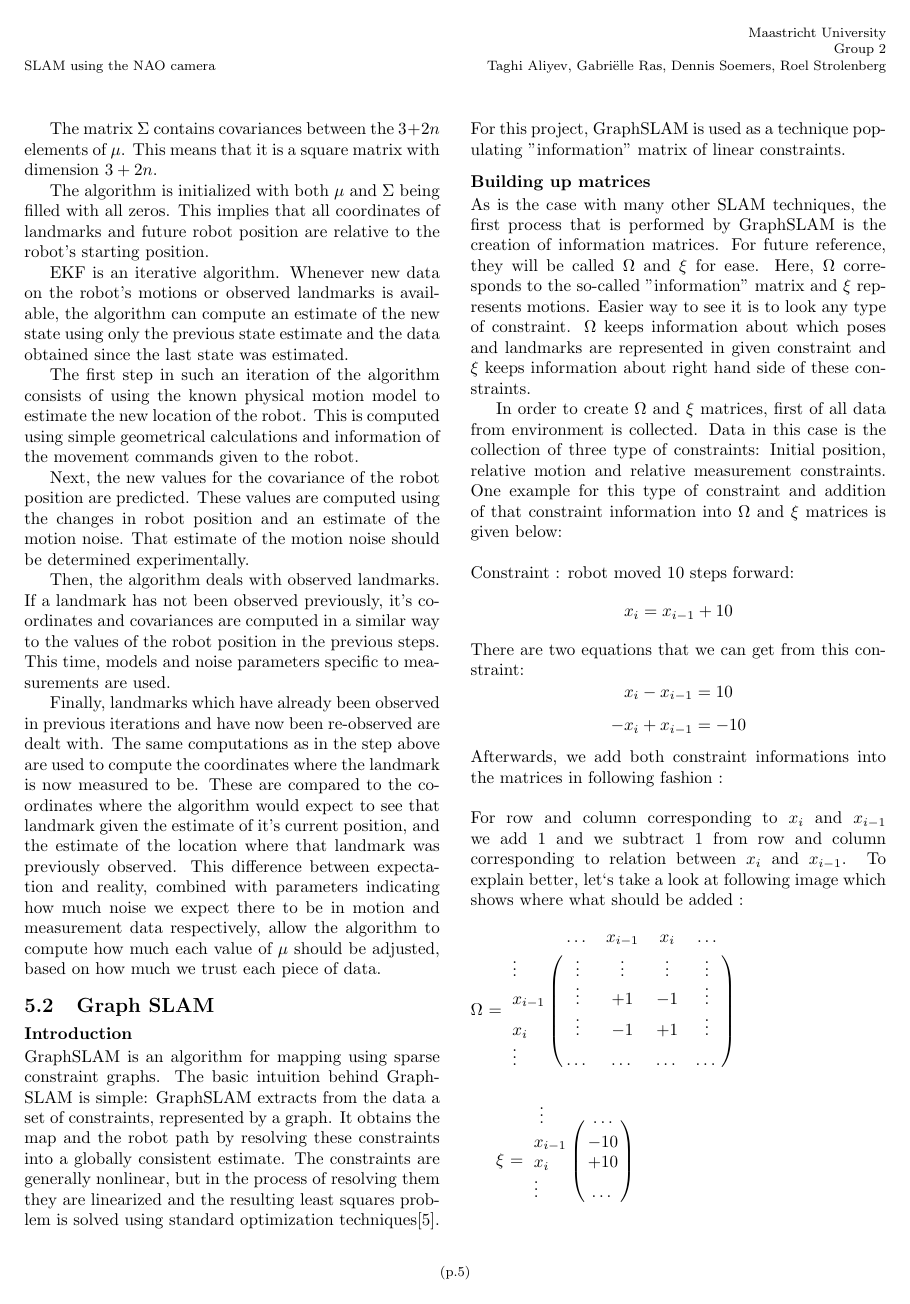
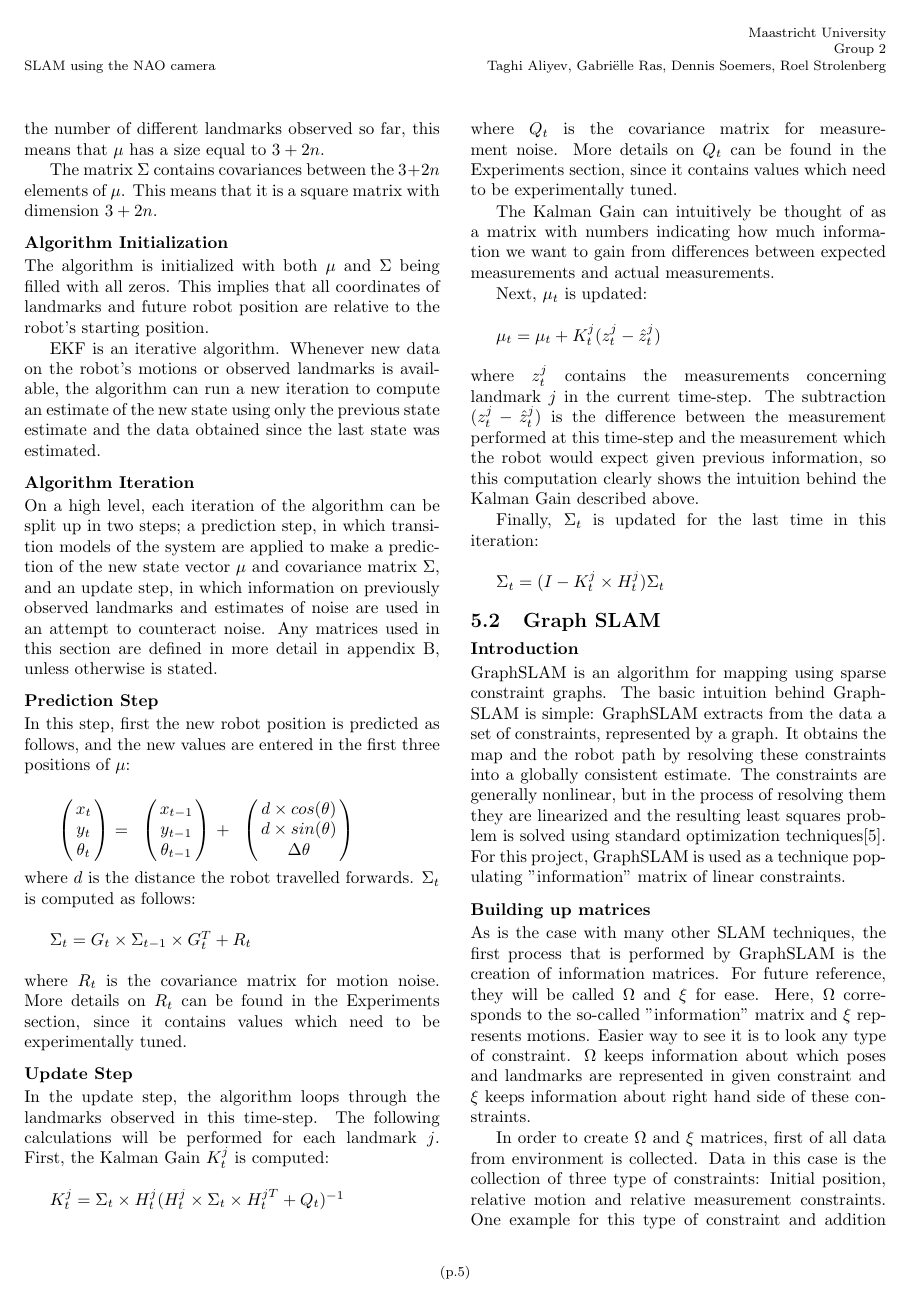
Before and after one commit to HerkyJerky/NAO-ALPHA-AS-FUCK-ROBOTS, a LaTeX document (Article parts/Gabi/SLAM_PAPER.tex): page 5 of 8 before the commit and page 5 of 9 after it. Compiled offline with pdfLaTeX.

Commit message:
Added Dennis` part and fixed some small issues. issueID #11

```diff
--- a/Article parts/Gabi/SLAM_PAPER.tex
+++ b/Article parts/Gabi/SLAM_PAPER.tex
@@ -178,17 +179,53 @@ The first three elements of $\mu$ are the estimated x and y coordinates of the r
 
 The matrix $\Sigma$ contains covariances between the $3 + 2n$ elements of $\mu$. This means that it is a square matrix with dimension $3 + 2n$.
 
+\subsubsection{Algorithm Initialization}
 The algorithm is initialized with both $\mu$ and $\Sigma$ being filled with all zeros. This implies that all coordinates of landmarks and future robot position are relative to the robot’s starting position.
 
-EKF is an iterative algorithm. Whenever new data on the robot’s motions or observed landmarks is available, the algorithm can compute an estimate of the new state using only the previous state estimate and the data obtained since the last state was estimated.
+EKF is an iterative algorithm. Whenever new data on the robot’s motions or observed landmarks is available, the algorithm can run a new iteration to compute an estimate of the new state using only the previous state estimate and the data obtained since the last state was estimated.
 
-The first step in such an iteration of the algorithm consists of using the known physical motion model to estimate the new location of the robot. This is computed using simple geometrical calculations and information of the movement commands given to the robot.
+\subsubsection{Algorithm Iteration}
+On a high level, each iteration of the algorithm can be split up in two steps; a prediction step, in which transition models of the system are applied to make a prediction of the new state vector $\mu$ and covariance matrix $\Sigma$, and an update step, in which information on previously observed landmarks and estimates of noise are used in an attempt to counteract noise. Any matrices used in this section are defined in more detail in appendix B, unless otherwise is stated.
 
-Next, the new values for the covariance of the robot position are predicted. These values are computed using the changes in robot position and an estimate of the motion noise. That estimate of the motion noise should be determined experimentally.
+\subsubsection{Prediction Step}
+In this step, first the new robot position is predicted as follows, and the new values are entered in the first three positions of $\mu$:
 
-Then, the algorithm deals with observed landmarks. If a landmark has not been observed previously, it’s coordinates and covariances are computed in a similar way to the values of the robot position in the previous steps. This time, models and noise parameters specific to measurements are used.
+$\bordermatrix{ 	& \cr
+                 &x_{t} \cr
+                 &y_{t} \cr
+                 &\theta_{t} \cr}$
+=
+$\bordermatrix{ 	& \cr
+                 &x_{t-1} \cr
+                 &y_{t-1} \cr
+                 &\theta_{t-1} \cr}$
++
+$\bordermatrix{ 	& \cr
+                 &d \times cos(\theta) \cr
+                 &d \times sin(\theta) \cr
+                 &\Delta\theta \cr}$ \\ \\
+where $d$ is the distance the robot travelled forwards. $\Sigma_t$ is computed as follows: \\
 
-Finally, landmarks which have already been observed in previous iterations and have now been re-observed are dealt with. The same computations as in the step above are used to compute the coordinates where the landmark is now measured to be. These are compared to the coordinates where the algorithm would expect to see that landmark given the estimate of it’s current position, and the estimate of the location where that landmark was previously observed. This difference between expectation and reality, combined with parameters indicating how much noise we expect there to be in motion and measurement data respectively, allow the algorithm to compute how much each value of $\mu$ should be adjusted, based on how much we trust each piece of data.
+$\Sigma_t = G_t \times \Sigma_{t-1} \times G_t^T + R_t$ \\ \\
+where $R_t$ is the covariance matrix for motion noise. More details on $R_t$ can be found in the Experiments section, since it contains values which need to be experimentally tuned.
+
+\subsubsection{Update Step}
+In the update step, the algorithm loops through the landmarks observed in this time-step. The following calculations will be performed for each landmark $j$. First, the Kalman Gain $K_t^j$ is computed: \\
+
+$K_t^j = \Sigma_t \times H_t^j (H_t^j \times \Sigma_t \times H_t^{jT} + Q_t)^{-1}$ \\ \\
+where $Q_t$ is the covariance matrix for measurement noise. More details on $Q_t$ can be found in the Experiments section, since it contains values which need to be experimentally tuned.
+
+The Kalman Gain can intuitively be thought of as a matrix with numbers indicating how much information we want to gain from differences between expected measurements and actual measurements.
+
+Next, $\mu_t$ is updated: \\
+
+$\mu_t = \mu_t + K_t^j(z_t^j - \hat{z}_t^j)$ \\ \\
+where $z_t^j$ contains the measurements concerning landmark $j$ in the current time-step. The subtraction $(z_t^j - \hat{z}_t^j)$ is the difference between the measurement performed at this time-step and the measurement which the robot would expect given previous information, so this computation clearly shows the intuition behind the Kalman Gain described above.
+
+Finally, $\Sigma_t$ is updated for the last time in this iteration: \\
+
+$\Sigma_t = (I - K_t^j \times H_t^j) \Sigma_t$
+
 
 \subsection{Graph SLAM}
 
```
Also changed, not shown: Article parts/Gabi/SLAM_PAPER.tex (63 more changed lines).
